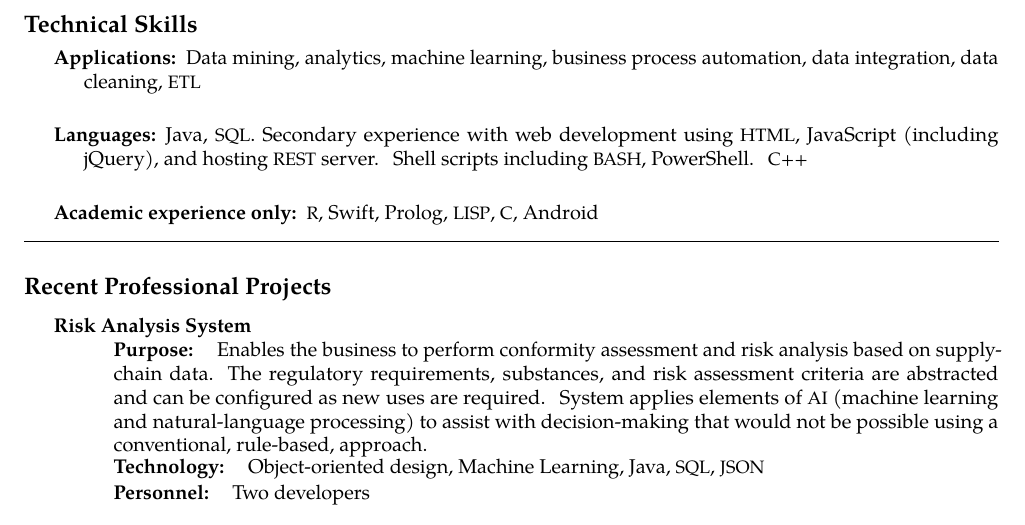
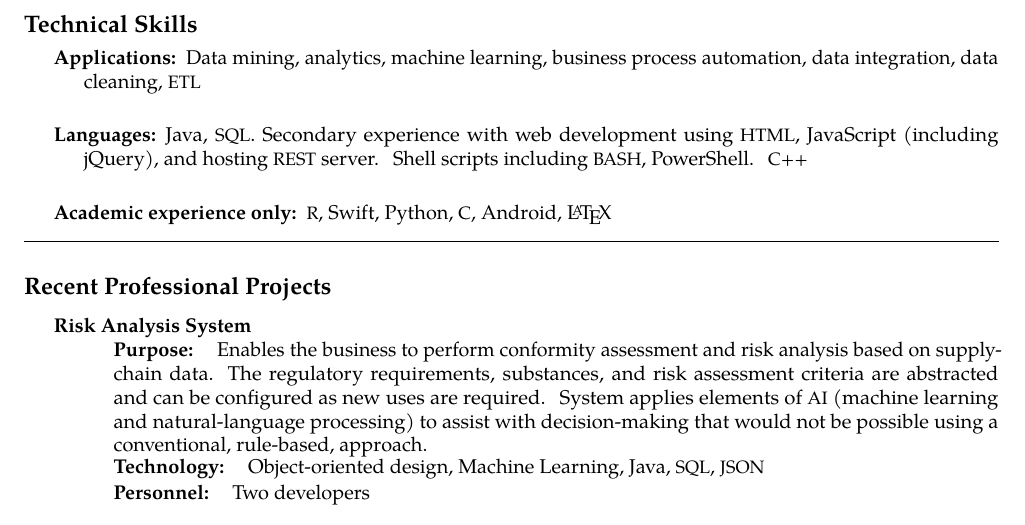
Before and after one commit to ismith1024/resume, a LaTeX CV (Ian_Smith_Resume.tex): part of page 2 of 2, cut so that both start at the same text. Compiled offline with pdfLaTeX.

Commit message:
updates 2018-05-27

```diff
--- a/Ian_Smith_Resume.tex
+++ b/Ian_Smith_Resume.tex
@@ -7,94 +7,43 @@
 
 \hyphenation{Some-long-word}
 \usepackage{mdwlist}
-\usepackage{multicol}
-
-% For \textscale, which I prefer over \sc (small caps).
-% See the \acr command definition below.
+%\usepackage{multicol}
 \usepackage{relsize}
 
-% Setup the hyperrefs with the right color.
 \usepackage{hyperref}
 \usepackage{xcolor}
 \definecolor{dark-blue}{rgb}{0.15,0.15,0.4}
 \hypersetup{colorlinks,linkcolor={dark-blue},citecolor={dark-blue},urlcolor={dark-blue}}
 
-% XeTeX specific stuff with fall-back.
-\usepackage{ifxetex}
-\ifxetex
+\usepackage{tgpagella}
+\usepackage[expansion,protrusion]{microtype}
 
-  \usepackage{fontspec}
-
-  % the main font, with all features on
-  \setmainfont
-    [ ExternalLocation ,
-      Mapping          = tex-text ,
-      Numbers          = OldStyle ,
-      Ligatures        = {Common,Contextual} ,
-      BoldFont         = texgyrepagella-bold.otf ,
-      ItalicFont       = texgyrepagella-italic.otf ,
-      BoldItalicFont   = texgyrepagella-bolditalic.otf ]
-    {texgyrepagella-regular.otf}
-
-  % same like the main font, but without old-style nums
-  \newfontfamily\newnums
-    [ ExternalLocation ,
-      Mapping          = tex-text ,
-      Ligatures        = {Common,Contextual} ,
-      BoldFont         = texgyrepagella-bold.otf ,
-      ItalicFont       = texgyrepagella-italic.otf ,
-      BoldItalicFont   = texgyrepagella-bolditalic.otf ]
-    {texgyrepagella-regular.otf}
-
-  % needs an experimental and impossible to find package for xetex
-  \usepackage[protrusion]{microtype}
-
-\else
-
-  \usepackage{tgpagella}
-  \usepackage[expansion,protrusion]{microtype}
-
-\fi
-
-%%% DOCUMENT WIDE STYLING
 
 \pagestyle{empty}
 \setlength{\tabcolsep}{0em}
-\xspaceskip7pt  % some more spacing between sentences (use "i.e.\ " or "with SQL\@. " in case of errors)
+\xspaceskip7pt
 
-%%% CUSTOM COMMANDS
-
-% main title (name) with subtitle (date)
 \newcommand\maintitle[3]{\vbox to 0pt{\hfill\scriptsize\color{gray} #3}\vspace{-0.4em}\noindent{\LARGE \textbf{#1}}\ \ \ \emph{#2}}
 
-% title for the root sections (experience, education, etc) of the resume
 \newcommand*\roottitle[1]{\subsection*{#1}\vspace{-0.3em}\nopagebreak[4]}
 
-% acr command, to quickly mark acronyms for special formatting
 \newcommand*\acr[1]{\textscale{.85}{#1}}
 
-% pretty bullet (created from a much smaller centerdot), \sbull contains its spacing
 \newcommand*\bull{\raisebox{-0.365em}[-1em][-1em]{\textscale{4}{$\cdot$}}}
 \newcommand*\sbull{\ \ \bull \ \ }
 
-% it seems not to work when simply using \parindent...
 \newlength{\newparindent}
 \addtolength{\newparindent}{\parindent}
 
-% a double \parindent...
 \newlength{\doubleparindent}
 \addtolength{\doubleparindent}{\parindent}
 \addtolength{\doubleparindent}{\parindent}
 
-% a double \parindent...
 \newlength{\tripleparindent}
 \addtolength{\tripleparindent}{\parindent}
 \addtolength{\tripleparindent}{\parindent}
 \addtolength{\tripleparindent}{\parindent}
 
-
-% indentsection style, used for sections that aren't already in lists
-% that need indentation to the level of all text in the document
 \newenvironment{indentsection}%
 {\begin{list}{}%
   {\setlength{\leftmargin}{\newparindent}\setlength{\parsep}{0pt}\setlength{\parskip}{0pt}\setlength{\itemsep}{0pt}\setlength{\topsep}{0pt}}%
@@ -252,7 +199,7 @@ Mine and analyze data to keep up to date on enforcement and risk trends.  Automa
     \inlineheadsection
     {Languages:}{Java, \acr{SQL}.  Secondary experience with web development using \acr{HTML}, JavaScript (including jQuery), and hosting \acr{REST} server. Shell scripts including \acr{BASH}, PowerShell. \acr{C++}\\}
     \inlineheadsection
-    {Academic experience only:}{\acr{R}, Swift, Prolog, \acr{LISP}, \acr{C}, Android }
+    {Academic experience only:}{\acr{R}, Swift, Python, \acr{C}, Android, \LaTeX }
 
 \spacedhrule{1.5em}{-0.4em}
 
```
Also changed, not shown: Ian_Smith_Resume.pdf, Ian_Smith_Resume.tex (8 more changed lines), 1 other file.
